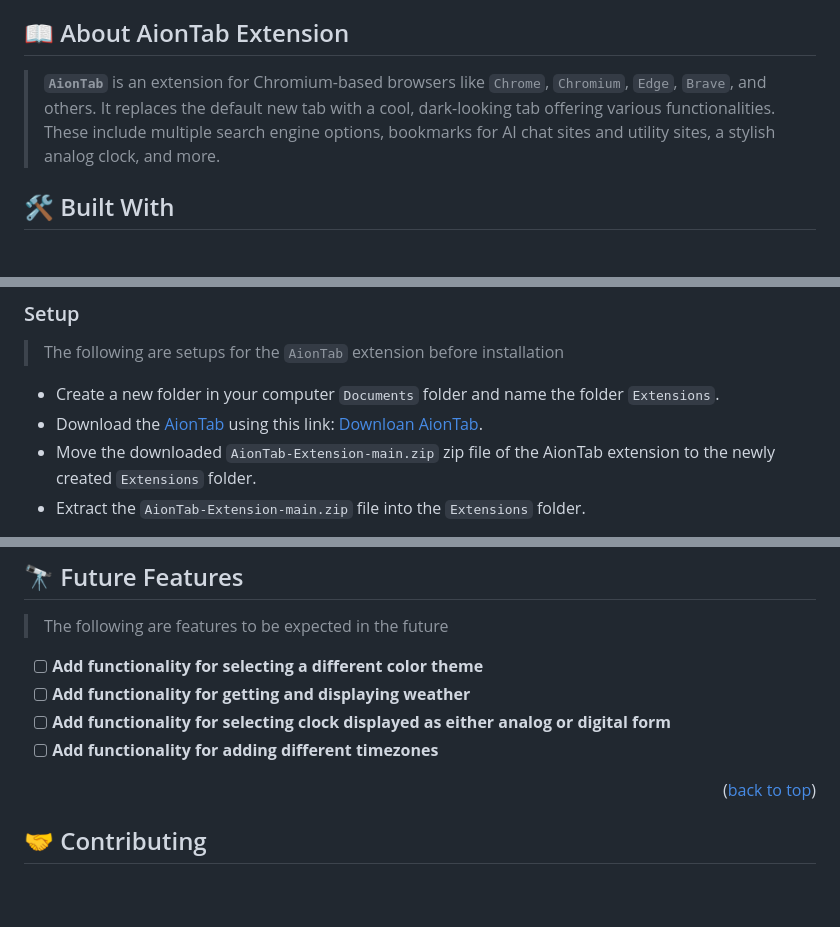
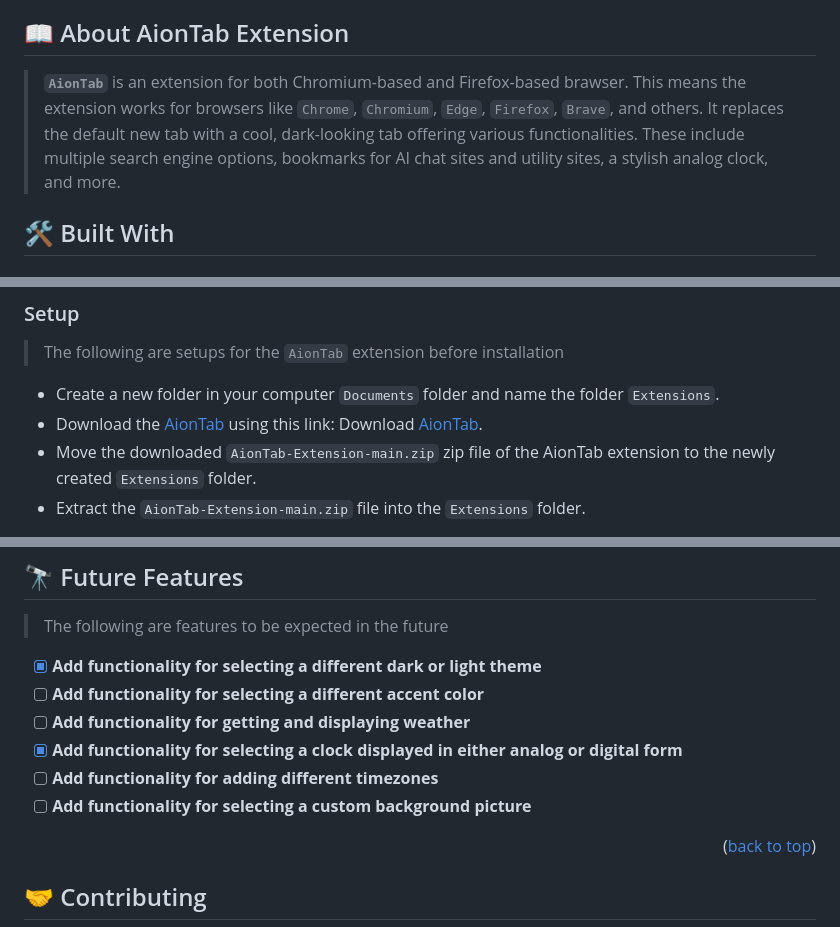
Before and after one commit to PraisesPJMT/AionTab-Extension, a Markdown page: README.md, 3 parts joined by grey strips. Drawn GitHub-style; blank space fills up the shorter version.

```diff
--- a/README.md
+++ b/README.md
@@ -24,7 +24,7 @@
 
 ## 📖 About AionTab Extension <a name="about-aiontab-extension"></a>
 
-> **`AionTab`** is an extension for Chromium-based browsers like `Chrome`, `Chromium`, `Edge`, `Brave`, and others. It replaces the default new tab with a cool, dark-looking tab offering various functionalities. These include multiple search engine options, bookmarks for AI chat sites and utility sites, a stylish analog clock, and more.
+> **`AionTab`** is an extension for both Chromium-based and Firefox-based brawser. This means the extension works for browsers like `Chrome`, `Chromium`, `Edge`, `Firefox`, `Brave`, and others. It replaces the default new tab with a cool, dark-looking tab offering various functionalities. These include multiple search engine options, bookmarks for AI chat sites and utility sites, a stylish analog clock, and more.
 
 ## 🛠 Built With <a name="built-with"></a>
 
@@ -101,7 +111,7 @@ Install a modern browser e.g
 > The following are setups for the `AionTab` extension before installation
 
 - Create a new folder in your computer `Documents` folder and name the folder `Extensions`.
-- Download the [AionTab](https://github.com/PraisesPJMT/AionTab-Extension/) using this link: [Downloan AionTab](https://github.com/PraisesPJMT/AionTab-Extension/archive/refs/heads/main.zip).
+- Download the [AionTab](https://github.com/PraisesPJMT/AionTab-Extension/) using this link: Download[ AionTab](https://github.com/PraisesPJMT/AionTab-Extension/archive/refs/heads/main.zip).
 - Move the downloaded `AionTab-Extension-main.zip` zip file of the AionTab extension to the newly created `Extensions` folder.
 - Extract the `AionTab-Extension-main.zip` file into the `Extensions` folder.
 
@@ -139,10 +149,12 @@ Install a modern browser e.g
 
 > The following are features to be expected in the future
 
-- [ ] **Add functionality **for selecting **a **different**** color theme****
+- [x] **Add functionality for selecting a different dark or light theme**
+- [ ] **Add functionality for selecting a different accent color**
 - [ ] **Add functionality for getting and displaying weather**
-- [ ] **Add functionality for selecting clock displayed **as either **analog** or digital** form**
+- [x] **Add functionality for selecting a clock displayed in either analog or digital form**
 - [ ] **Add functionality for adding different timezones**
+- [ ] **Add functionality for selecting a custom background picture**
 
 <p align="right">(<a href="#readme-top">back to top</a>)</p>
 
```
Also changed, not shown: other parts of README.md (+17 -7 lines), assets/preview.jpeg (deleted), assets/preview_dark.png (added), assets/preview_light.png (added).
